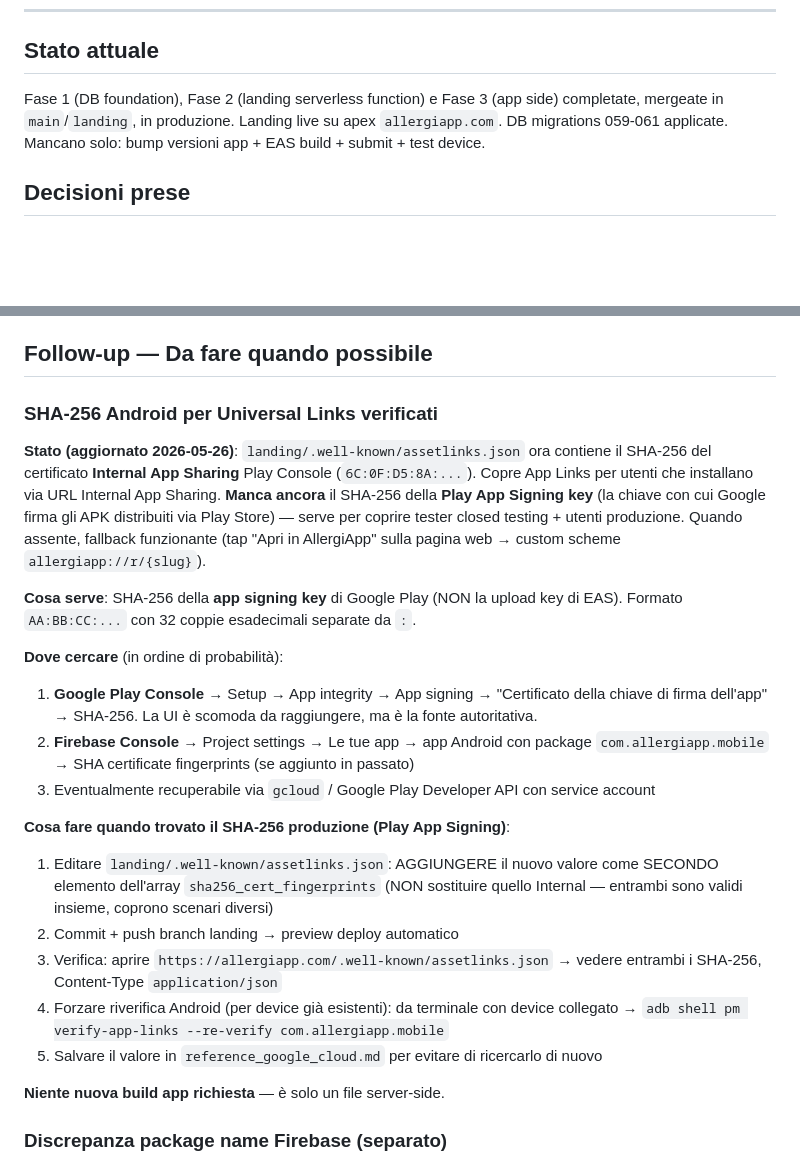
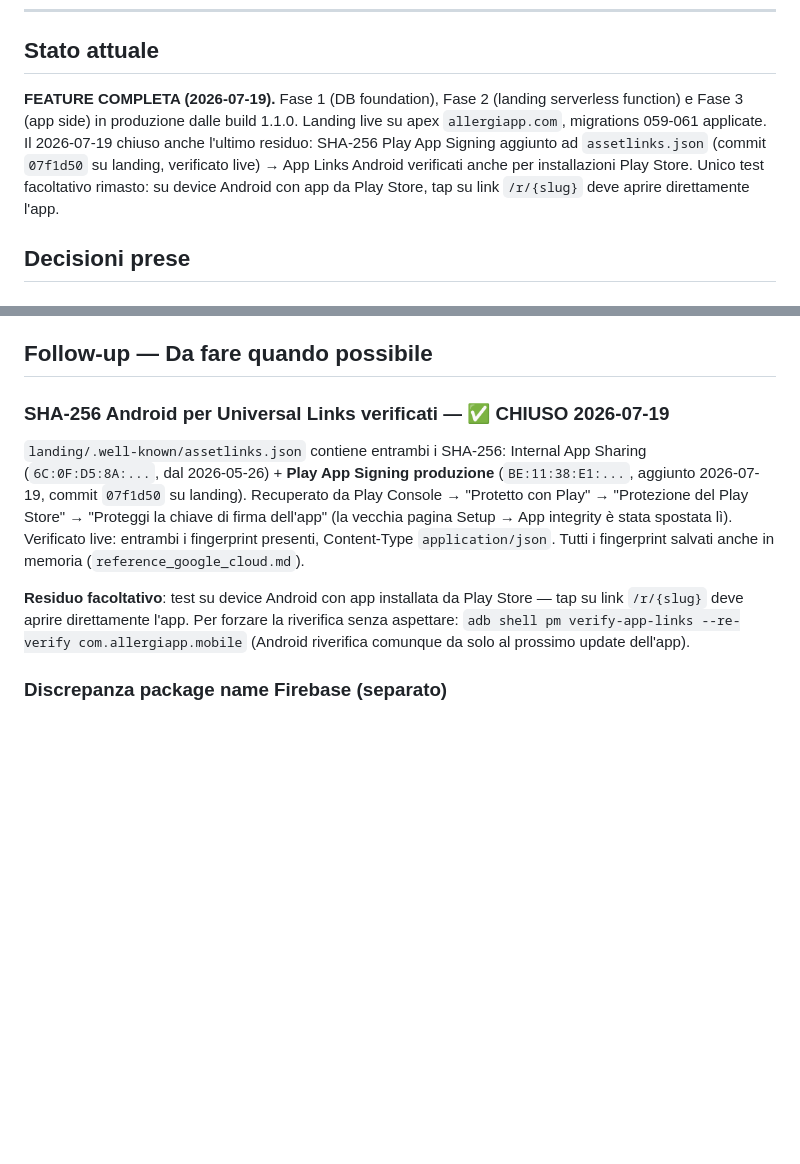
Before and after one commit to looklight/allergiapp, a Markdown page: SHARE_FEATURE.md, 2 parts joined by grey strips. Drawn GitHub-style; blank space fills up the shorter version.

Commit message:
Docs: share feature completa — SHA-256 Play App Signing chiuso 2026-07-19
Co-Authored-By: Claude Fable 5 <noreply@anthropic.com>

```diff
--- a/SHARE_FEATURE.md
+++ b/SHARE_FEATURE.md
@@ -8,7 +8,7 @@ Serve solo a non perdere il filo.
 
 ## Stato attuale
 
-Fase 1 (DB foundation), Fase 2 (landing serverless function) e Fase 3 (app side) completate, mergeate in `main`/`landing`, in produzione. Landing live su apex `allergiapp.com`. DB migrations 059-061 applicate. Mancano solo: bump versioni app + EAS build + submit + test device.
+**FEATURE COMPLETA (2026-07-19).** Fase 1 (DB foundation), Fase 2 (landing serverless function) e Fase 3 (app side) in produzione dalle build 1.1.0. Landing live su apex `allergiapp.com`, migrations 059-061 applicate. Il 2026-07-19 chiuso anche l'ultimo residuo: SHA-256 Play App Signing aggiunto ad `assetlinks.json` (commit `07f1d50` su landing, verificato live) → App Links Android verificati anche per installazioni Play Store. Unico test facoltativo rimasto: su device Android con app da Play Store, tap su link `/r/{slug}` deve aprire direttamente l'app.
 
 ## Decisioni prese
 
@@ -206,24 +206,10 @@ _Nessun tema aperto. Design phase chiusa._
 
 ## Follow-up — Da fare quando possibile
 
-### SHA-256 Android per Universal Links verificati
-**Stato (aggiornato 2026-05-26)**: `landing/.well-known/assetlinks.json` ora contiene il SHA-256 del certificato **Internal App Sharing** Play Console (`6C:0F:D5:8A:...`). Copre App Links per utenti che installano via URL Internal App Sharing. **Manca ancora** il SHA-256 della **Play App Signing key** (la chiave con cui Google firma gli APK distribuiti via Play Store) — serve per coprire tester closed testing + utenti produzione. Quando assente, fallback funzionante (tap "Apri in AllergiApp" sulla pagina web → custom scheme `allergiapp://r/{slug}`).
+### SHA-256 Android per Universal Links verificati — ✅ CHIUSO 2026-07-19
+`landing/.well-known/assetlinks.json` contiene entrambi i SHA-256: Internal App Sharing (`6C:0F:D5:8A:...`, dal 2026-05-26) + **Play App Signing produzione** (`BE:11:38:E1:...`, aggiunto 2026-07-19, commit `07f1d50` su landing). Recuperato da Play Console → "Protetto con Play" → "Protezione del Play Store" → "Proteggi la chiave di firma dell'app" (la vecchia pagina Setup → App integrity è stata spostata lì). Verificato live: entrambi i fingerprint presenti, Content-Type `application/json`. Tutti i fingerprint salvati anche in memoria (`reference_google_cloud.md`).
 
-**Cosa serve**: SHA-256 della **app signing key** di Google Play (NON la upload key di EAS). Formato `AA:BB:CC:...` con 32 coppie esadecimali separate da `:`.
-
-**Dove cercare** (in ordine di probabilità):
-1. **Google Play Console** → Setup → App integrity → App signing → "Certificato della chiave di firma dell'app" → SHA-256. La UI è scomoda da raggiungere, ma è la fonte autoritativa.
-2. **Firebase Console** → Project settings → Le tue app → app Android con package `com.allergiapp.mobile` → SHA certificate fingerprints (se aggiunto in passato)
-3. Eventualmente recuperabile via `gcloud` / Google Play Developer API con service account
-
-**Cosa fare quando trovato il SHA-256 produzione (Play App Signing)**:
-1. Editare `landing/.well-known/assetlinks.json`: AGGIUNGERE il nuovo valore come SECONDO elemento dell'array `sha256_cert_fingerprints` (NON sostituire quello Internal — entrambi sono validi insieme, coprono scenari diversi)
-2. Commit + push branch landing → preview deploy automatico
-3. Verifica: aprire `https://allergiapp.com/.well-known/assetlinks.json` → vedere entrambi i SHA-256, Content-Type `application/json`
-4. Forzare riverifica Android (per device già esistenti): da terminale con device collegato → `adb shell pm verify-app-links --re-verify com.allergiapp.mobile`
-5. Salvare il valore in `reference_google_cloud.md` per evitare di ricercarlo di nuovo
-
-**Niente nuova build app richiesta** — è solo un file server-side.
+**Residuo facoltativo**: test su device Android con app installata da Play Store — tap su link `/r/{slug}` deve aprire direttamente l'app. Per forzare la riverifica senza aspettare: `adb shell pm verify-app-links --re-verify com.allergiapp.mobile` (Android riverifica comunque da solo al prossimo update dell'app).
 
 ### Discrepanza package name Firebase (separato)
 Firebase Console ha un'entry Android con package `com.allergiapp` (senza `.mobile`), mentre la build Android usa `com.allergiapp.mobile`. Da chiarire se questa entry è legacy/duplicata o se Firebase analytics/crashlytics in prod sta puntando al package sbagliato. Non urgente, da indagare separatamente.
```
Also changed, not shown: TODO.md (+3 -10 lines).
